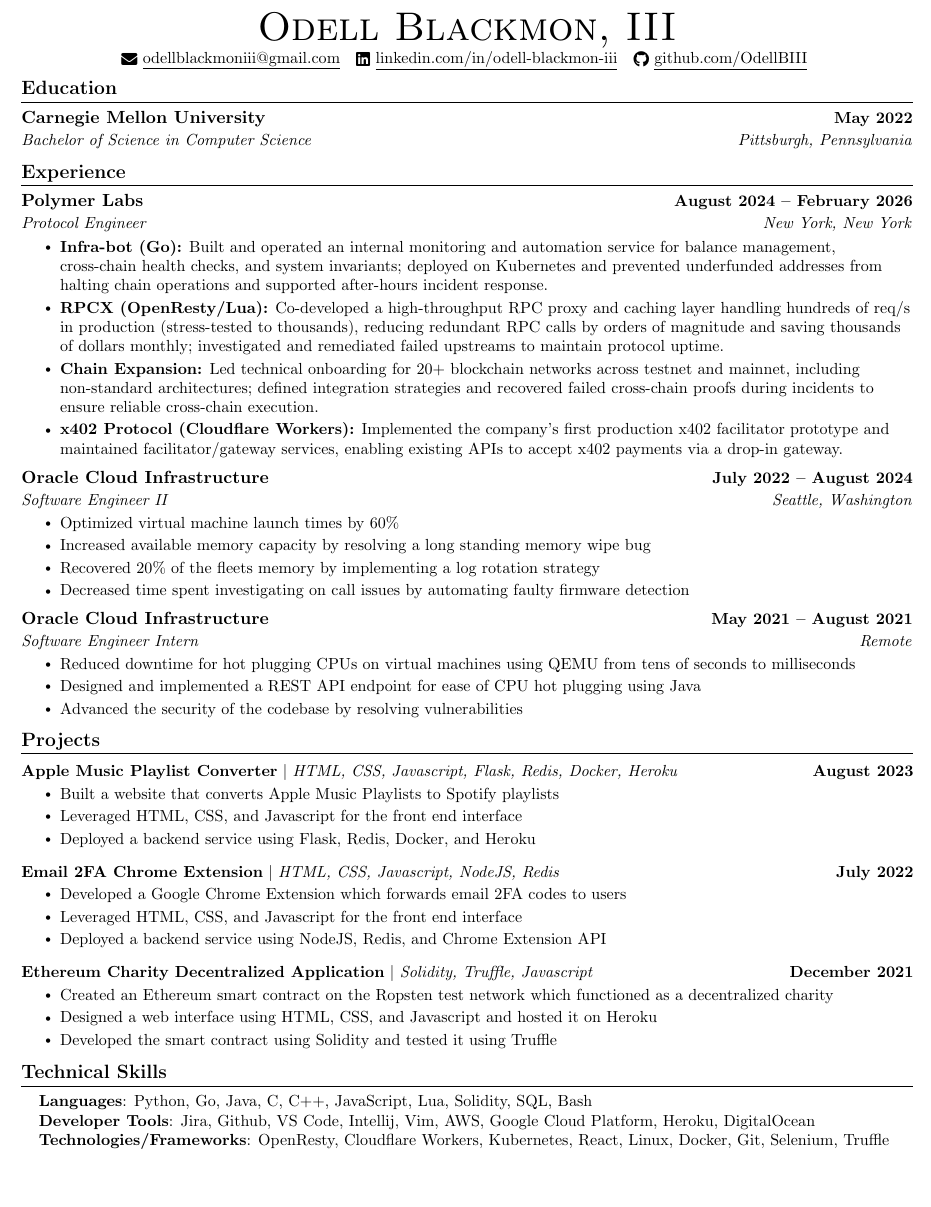
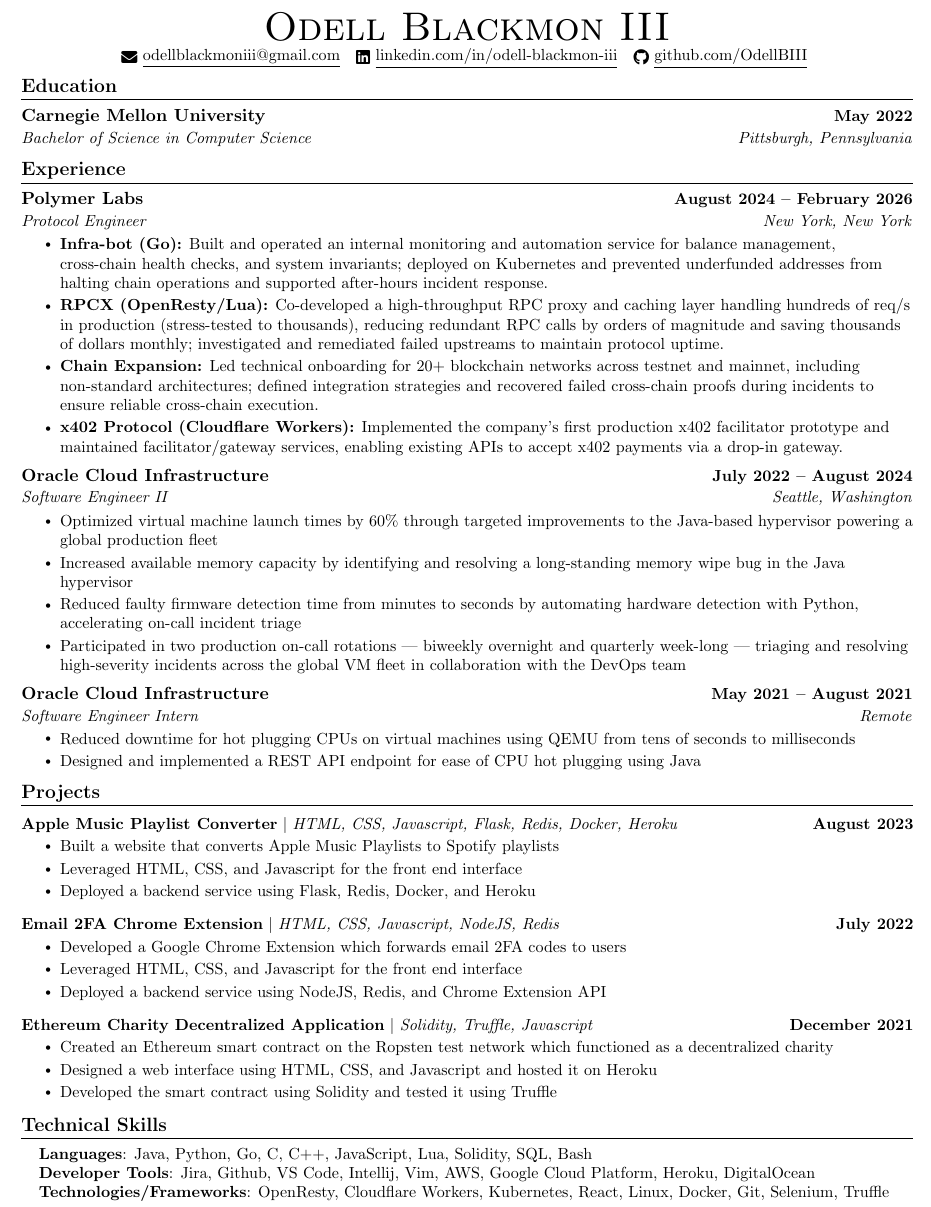
Before and after one commit to OdellBIII/Resume, a LaTeX document (main.tex): part of the page, cut so that both start at the same text, the shorter picture padded with empty space. Compiled offline with pdfLaTeX.

Commit message:
fix : update Oracle full time experience section

```diff
--- a/main.tex
+++ b/main.tex
@@ -123,7 +123,7 @@
 % \end{tabular*}
 
 \begin{center}
-    {\Huge \scshape Odell Blackmon, III} \\ \vspace{1pt}
+    {\Huge \scshape Odell Blackmon III} \\ \vspace{1pt}
     \small \href{mailto:odellblackmoniii@gmail.com}{\raisebox{-0.2\height}\faEnvelope\  \underline{odellblackmoniii@gmail.com}} ~
     \href{https://linkedin.com/in/odell-blackmon-iii}{\raisebox{-0.2\height}\faLinkedin\ \underline{linkedin.com/in/odell-blackmon-iii}}  ~
     \href{https://github.com/OdellBIII}{\raisebox{-0.2\height}\faGithub\ \underline{github.com/OdellBIII}}
@@ -158,10 +158,10 @@
       {Oracle Cloud Infrastructure}{July 2022 -- August 2024}
       {Software Engineer II}{Seattle, Washington}
       \resumeItemListStart
-        \resumeItem{Optimized virtual machine launch times by 60\%}
-        \resumeItem{Increased available memory capacity by resolving a long standing memory wipe bug}
-        \resumeItem{Recovered 20\% of the fleets memory by implementing a log rotation strategy}
-        \resumeItem{Decreased time spent investigating on call issues by automating faulty firmware detection}
+        \resumeItem{Optimized virtual machine launch times by 60\% through targeted improvements to the Java-based hypervisor powering a global production fleet}
+        \resumeItem{Increased available memory capacity by identifying and resolving a long-standing memory wipe bug in the Java hypervisor}
+        \resumeItem{Reduced faulty firmware detection time from minutes to seconds by automating hardware detection with Python, accelerating on-call incident triage}
+        \resumeItem{Participated in two production on-call rotations — biweekly overnight and quarterly week-long — triaging and resolving high-severity incidents across the global VM fleet in collaboration with the DevOps team}
       \resumeItemListEnd
 
     \resumeSubheading
@@ -169,8 +169,7 @@
       {Software Engineer Intern}{Remote}
       \resumeItemListStart
         \resumeItem{Reduced downtime for hot plugging CPUs on virtual machines using QEMU from tens of seconds to milliseconds}
-        \resumeItem{Designed and implemented  a REST API endpoint for ease of CPU hot plugging using Java}
-        \resumeItem{Advanced the security of the codebase by resolving vulnerabilities}
+        \resumeItem{Designed and implemented a REST API endpoint for ease of CPU hot plugging using Java}
     \resumeItemListEnd
 
   \resumeSubHeadingListEnd
@@ -212,7 +211,7 @@
 \section{Technical Skills}
  \begin{itemize}[leftmargin=0.15in, label={}]
     \small{\item{
-     \textbf{Languages}{: Python, Go, Java, C, C++, JavaScript, Lua, Solidity, SQL, Bash} \\
+     \textbf{Languages}{: Java, Python, Go, C, C++, JavaScript, Lua, Solidity, SQL, Bash} \\
      \textbf{Developer Tools}{: Jira, Github, VS Code, Intellij, Vim, AWS, Google Cloud Platform, Heroku, DigitalOcean}\\
      \textbf{Technologies/Frameworks}{: OpenResty, Cloudflare Workers, Kubernetes, React, Linux, Docker, Git, Selenium, Truffle} \\
     }}
```
Also changed, not shown: main.pdf, 3 other files.
